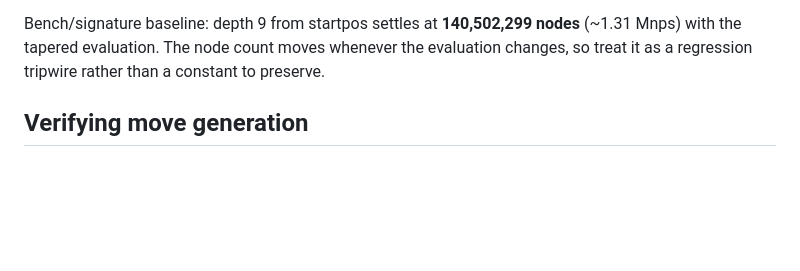
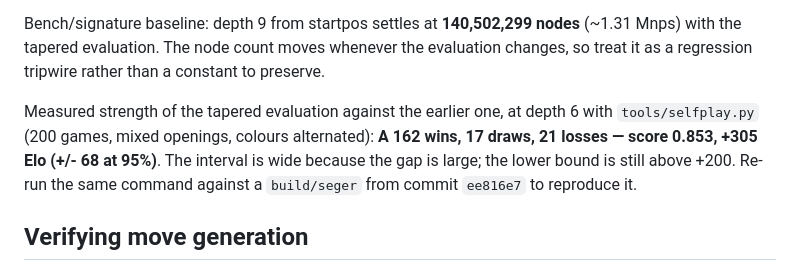
Before and after one commit to sqmyou/seger, a Markdown page: AGENTS.md, the part around the change. Rendered like a GitHub page; blank space fills up the shorter version.

Commit message:
Record the measured evaluation Elo gain
200 self-play games at depth 6 put the tapered evaluation +305 Elo
(+/- 68 at 95%) over the pre-overhaul build.

```diff
--- a/AGENTS.md
+++ b/AGENTS.md
@@ -33,6 +33,13 @@ Bench/signature baseline: depth 9 from startpos settles at **140,502,299
 nodes** (~1.31 Mnps) with the tapered evaluation. The node count moves whenever
 the evaluation changes, so treat it as a regression tripwire rather than a
 constant to preserve.
+
+Measured strength of the tapered evaluation against the earlier one, at depth 6
+with `tools/selfplay.py` (200 games, mixed openings, colours alternated):
+**A 162 wins, 17 draws, 21 losses — score 0.853, +305 Elo (+/- 68 at 95%)**. The
+interval is wide because the gap is large; the lower bound is still above +200.
+Re-run the same command against a `build/seger` from commit `ee816e7` to
+reproduce it.
 
 ## Verifying move generation
 
```
